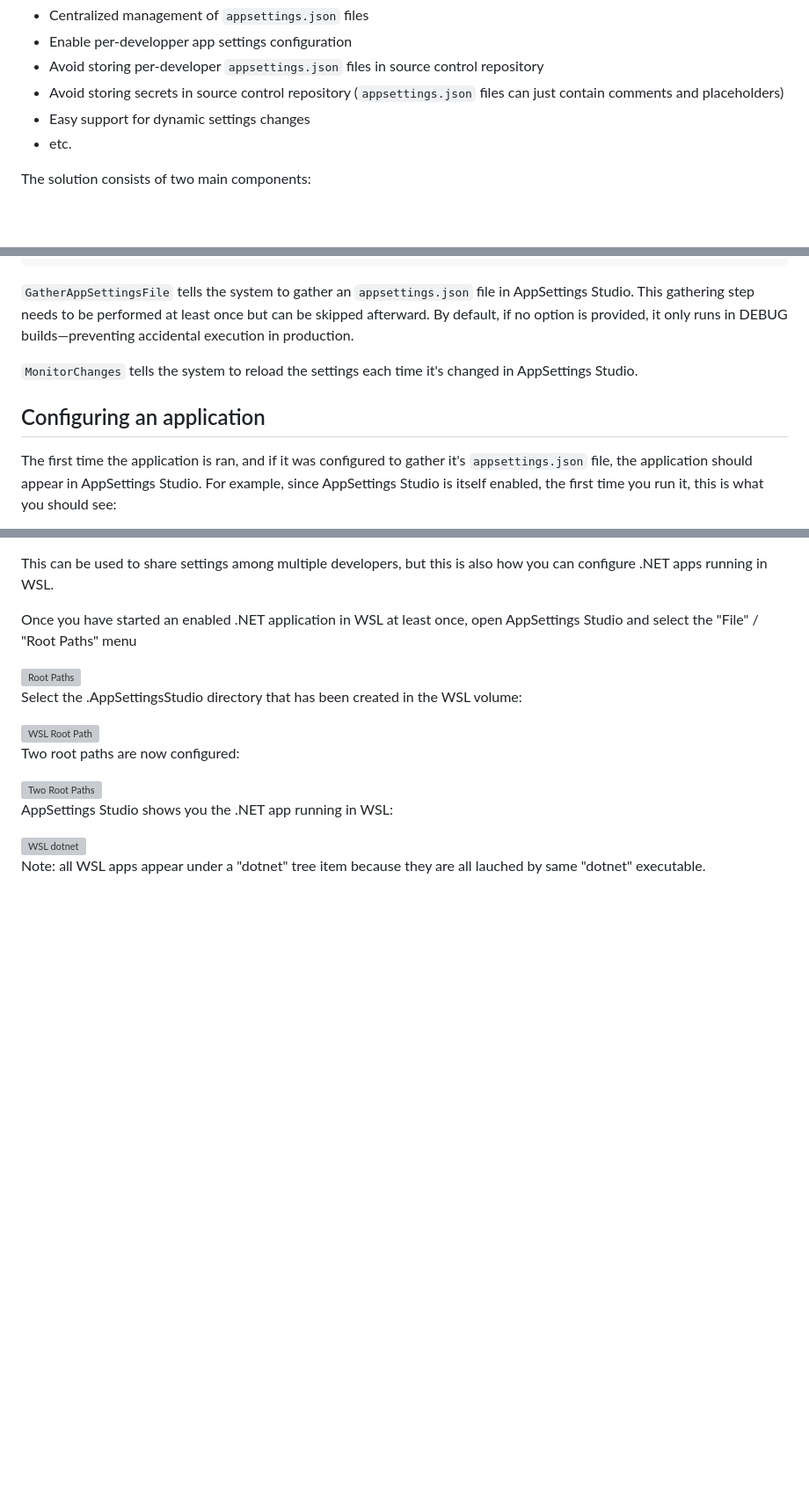
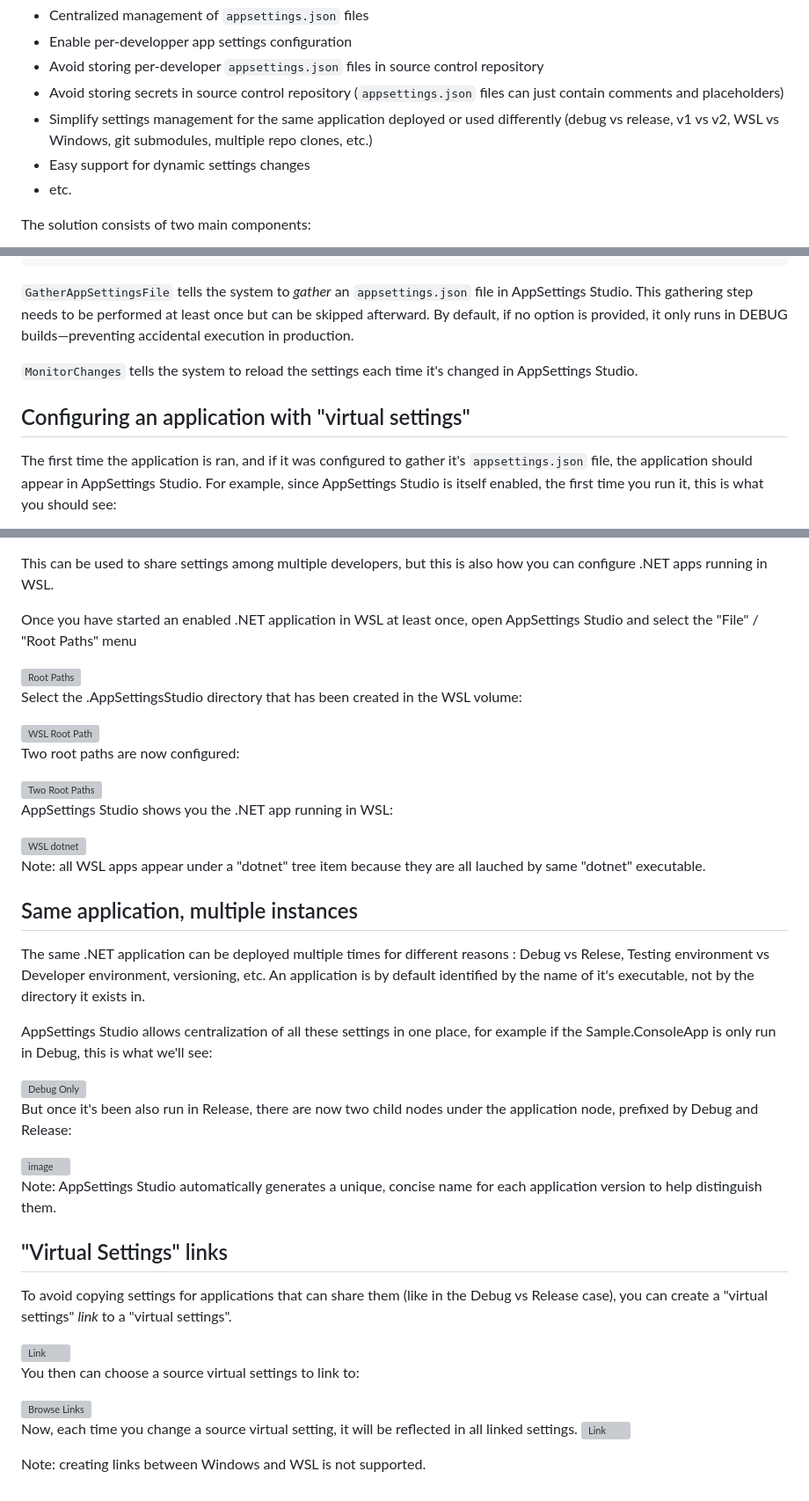
Before and after one commit to smourier/AppSettingsStudio, a Markdown page: README.md, 3 parts joined by grey strips. Shown at 88% size. GitHub-like rendering; blank space fills up the shorter version; grey boxes are pictures that could not be loaded.

```diff
--- a/README.md
+++ b/README.md
@@ -15,6 +15,7 @@ Possible use cases:
 * Enable per-developper app settings configuration
 * Avoid storing per-developer `appsettings.json` files in source control repository
 * Avoid storing secrets in source control repository (`appsettings.json` files can just contain comments and placeholders)
+* Simplify settings management for the same application deployed or used differently (debug vs release, v1 vs v2, WSL vs Windows, git submodules, multiple repo clones, etc.)
 * Easy support for dynamic settings changes
 * etc.
 
@@ -44,11 +45,11 @@ To be able to use AppSettings Studio, an application must be "enabled". For that
     .Build();
     ...
 
-`GatherAppSettingsFile` tells the system to gather an `appsettings.json` file in AppSettings Studio. This gathering step needs to be performed at least once but can be skipped afterward. By default, if no option is provided, it only runs in DEBUG builds—preventing accidental execution in production.
+`GatherAppSettingsFile` tells the system to *gather* an `appsettings.json` file in AppSettings Studio. This gathering step needs to be performed at least once but can be skipped afterward. By default, if no option is provided, it only runs in DEBUG builds—preventing accidental execution in production.
 
 `MonitorChanges` tells the system to reload the settings each time it's changed in AppSettings Studio.
 
-## Configuring an application
+## Configuring an application with "virtual settings"
 The first time the application is ran, and if it was configured to gather it's `appsettings.json` file, the application should appear in AppSettings Studio. For example, since AppSettings Studio is itself enabled, the first time you run it, this is what you should see:
 
 <img width="1109" height="841" alt="AppSettings Studio" src="https://github.com/user-attachments/assets/654de972-19da-477c-b1fc-6b99914f96d9" />
@@ -111,3 +112,30 @@ AppSettings Studio shows you the .NET app running in WSL:
 <img width="872" height="452" alt="WSL dotnet" src="https://github.com/user-attachments/assets/89f18e46-dc35-464c-b61f-f349f166c81e" />
 
 Note: all WSL apps appear under a "dotnet" tree item because they are all lauched by same "dotnet" executable.
+
+## Same application, multiple instances
+The same .NET application can be deployed multiple times for different reasons : Debug vs Relese, Testing environment vs Developer environment, versioning, etc. An application is by default identified by the name of it's executable, not by the directory it exists in.
+
+AppSettings Studio allows centralization of all these settings in one place, for example if the Sample.ConsoleApp is only run in Debug, this is what we'll see:
+
+<img width="287" height="338" alt="Debug Only" src="https://github.com/user-attachments/assets/ebb4a6d6-08a0-4c12-a0bd-9bf3edfce838" />
+
+But once it's been also run in Release, there are now two child nodes under the application node, prefixed by Debug and Release:
+
+<img width="269" height="329" alt="image" src="https://github.com/user-attachments/assets/3a51b42e-879f-4583-bdef-bdcb1af4c23d" />
+
+Note: AppSettings Studio automatically generates a unique, concise name for each application version to help distinguish them.
+
+## "Virtual Settings" links
+To avoid copying settings for applications that can share them (like in the Debug vs Release case), you can create a "virtual settings" *link* to a "virtual settings".
+
+<img width="304" height="253" alt="Link" src="https://github.com/user-attachments/assets/10470d66-e04b-4d22-a2a4-d09d7963daac" />
+
+You then can choose a source virtual settings to link to:
+
+<img width="1040" height="554" alt="Browse Links" src="https://github.com/user-attachments/assets/162b0479-5102-4c66-a8ee-50e94eacf1e6" />
+
+Now, each time you change a source virtual setting, it will be reflected in all linked settings.
+<img width="1080" height="518" alt="Link" src="https://github.com/user-attachments/assets/c40e1bc8-8f4d-49d9-89e2-56c8d463157e" />
+
+Note: creating links between Windows and WSL is not supported.
```
